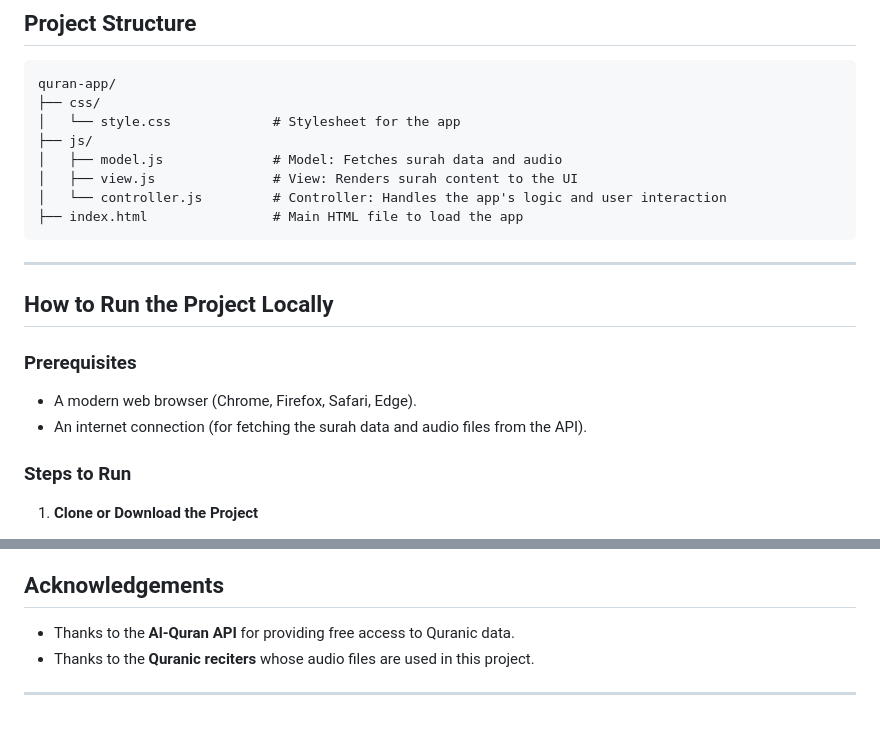
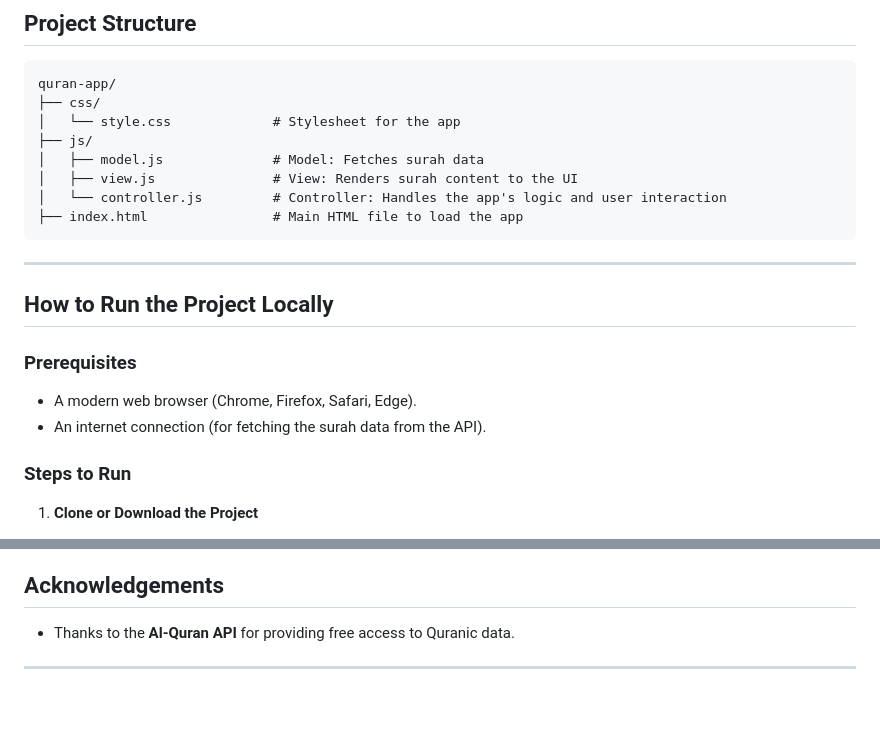
Before and after one commit to Coder-Starcom/quran-project-js, a Markdown page: README.md, 2 parts joined by grey strips. Rendered like a GitHub page.

```diff
--- a/README.md
+++ b/README.md
@@ -31,7 +31,7 @@ quran-app/
 ├── css/
 │   └── style.css             # Stylesheet for the app
 ├── js/
-│   ├── model.js              # Model: Fetches surah data and audio
+│   ├── model.js              # Model: Fetches surah data
 │   ├── view.js               # View: Renders surah content to the UI
 │   └── controller.js         # Controller: Handles the app's logic and user interaction
 ├── index.html                # Main HTML file to load the app
@@ -44,7 +44,7 @@ quran-app/
 ### Prerequisites
 
 - A modern web browser (Chrome, Firefox, Safari, Edge).
-- An internet connection (for fetching the surah data and audio files from the API).
+- An internet connection (for fetching the surah data from the API).
 
 ### Steps to Run
 
@@ -136,6 +136,4 @@ If you'd like to contribute to this project, feel free to fork the repository an
 ## Acknowledgements
 
 - Thanks to the **Al-Quran API** for providing free access to Quranic data.
-- Thanks to the **Quranic reciters** whose audio files are used in this project.
-
 ---
```
